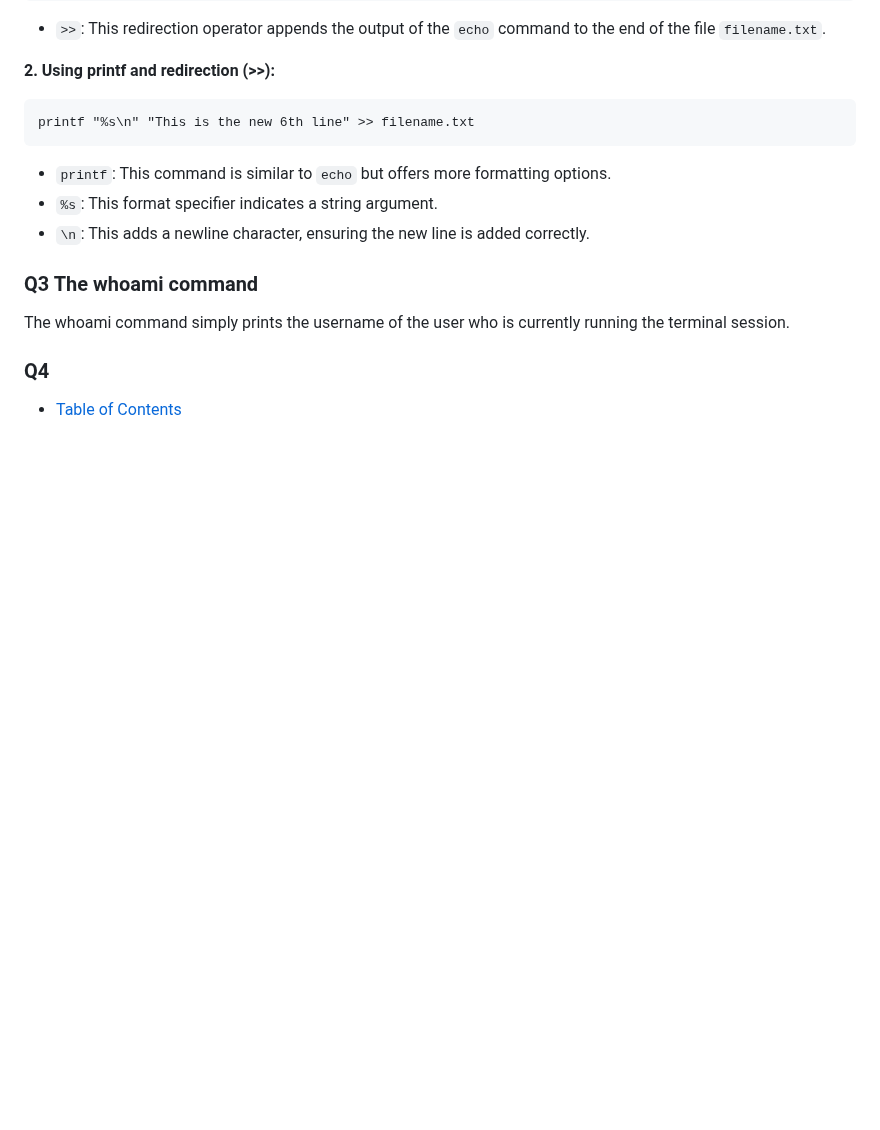
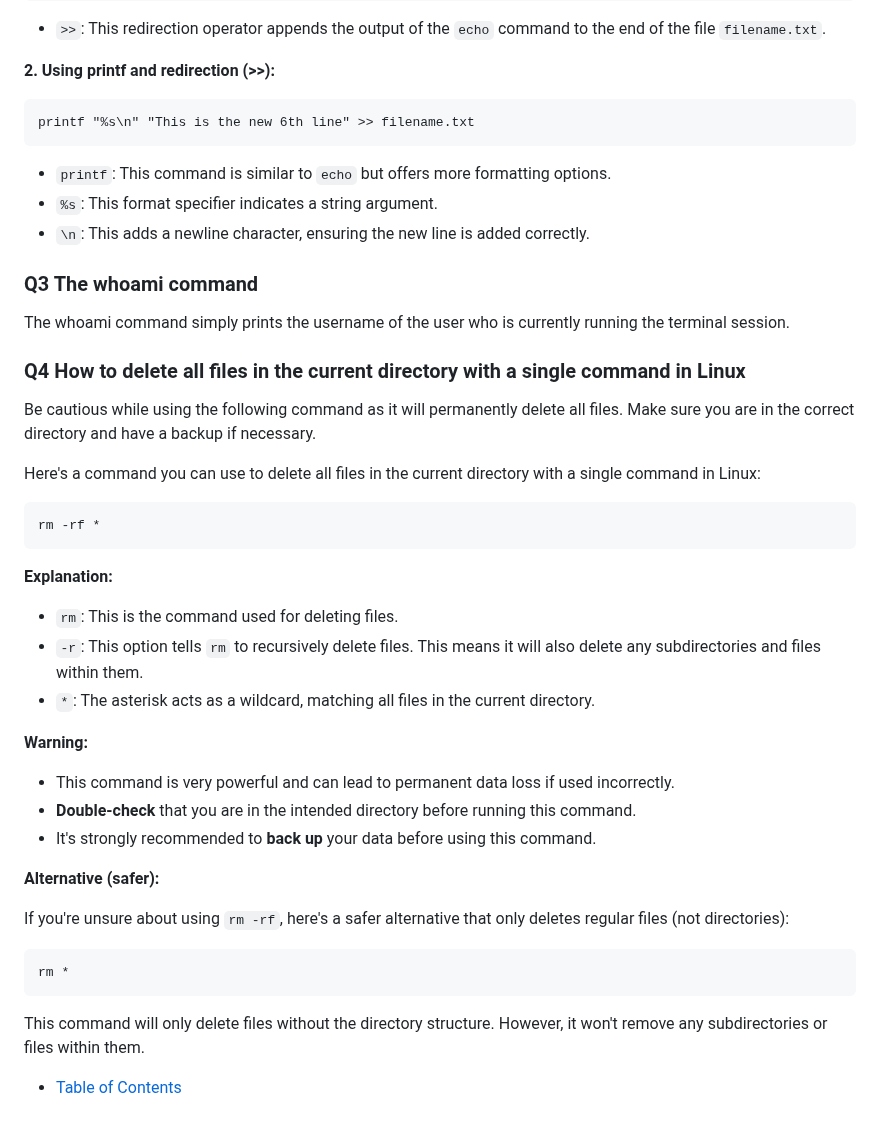
Before and after one commit to pythonkid2/DevOps-Practice, a Markdown page: Q&A/Devops.md, the part around the change. Drawn GitHub-style; blank space fills up the shorter version.

````diff
--- a/Q&A/Devops.md
+++ b/Q&A/Devops.md
@@ -1611,7 +1611,39 @@ printf "%s\n" "This is the new 6th line" >> filename.txt
 
 The whoami command simply prints the username of the user who is currently running the terminal session.
 
-### Q4
+### Q4 How to delete all files in the current directory with a single command in Linux
+
+Be cautious while using the following command as it will permanently delete all files. Make sure you are in the correct directory and have a backup if necessary.
+
+Here's a command you can use to delete all files in the current directory with a single command in Linux:
+
+```
+rm -rf *
+```
+
+**Explanation:**
+
+* `rm`: This is the command used for deleting files.
+* `-r`: This option tells `rm` to recursively delete files. This means it will also delete any subdirectories and files within them.
+* `*`: The asterisk acts as a wildcard, matching all files in the current directory.
+
+**Warning:**
+
+* This command is very powerful and can lead to permanent data loss if used incorrectly.
+* **Double-check** that you are in the intended directory before running this command.
+* It's strongly recommended to **back up** your data before using this command.
+
+**Alternative (safer):**
+
+If you're unsure about using `rm -rf`, here's a safer alternative that only deletes regular files (not directories):
+
+```
+rm *
+```
+
+This command will only delete files without the directory structure. However, it won't remove any subdirectories or files within them.
+
+
 
 
 
````
